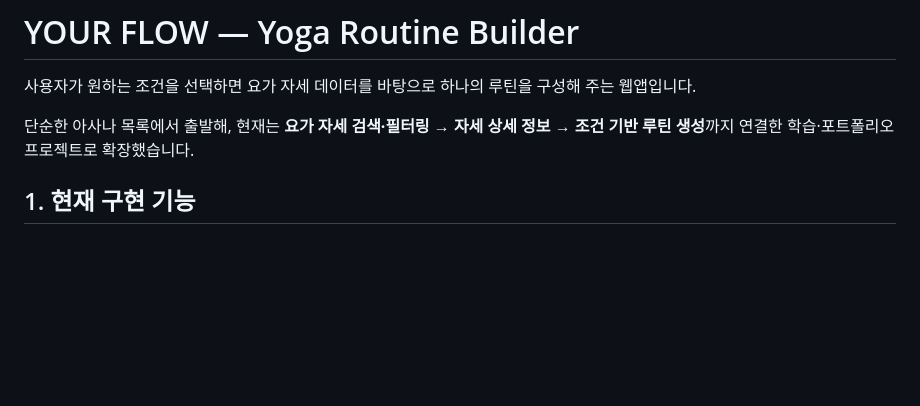
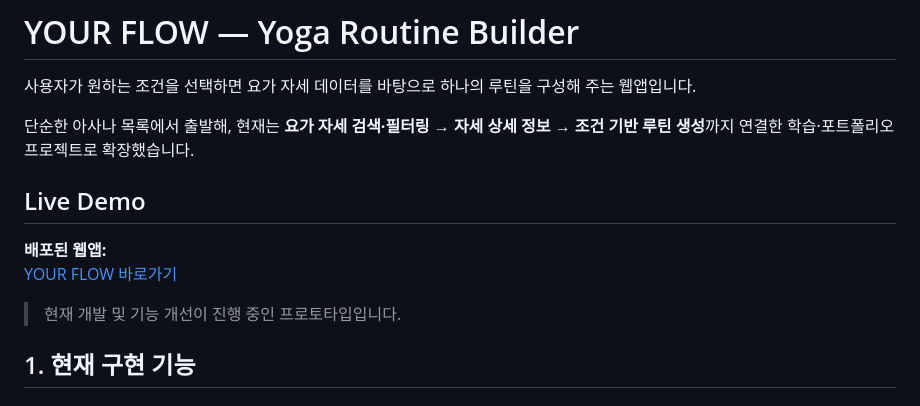
Before and after one commit to schwatara-eng/yoga_flow_app, a Markdown page: README.md, the part around the change. Drawn GitHub-style; blank space fills up the shorter version.

Commit message:
Add Live Demo section to README
Added a Live Demo section with a link to the deployed web app.

```diff
--- a/README.md
+++ b/README.md
@@ -3,6 +3,13 @@
 사용자가 원하는 조건을 선택하면 요가 자세 데이터를 바탕으로 하나의 루틴을 구성해 주는 웹앱입니다.
 
 단순한 아사나 목록에서 출발해, 현재는 **요가 자세 검색·필터링 → 자세 상세 정보 → 조건 기반 루틴 생성**까지 연결한 학습·포트폴리오 프로젝트로 확장했습니다.
+
+## Live Demo
+
+**배포된 웹앱:**
+[YOUR FLOW 바로가기](https://yoga-flow-app-sepia.vercel.app/index.html)
+
+> 현재 개발 및 기능 개선이 진행 중인 프로토타입입니다.
 
 ## 1. 현재 구현 기능
 
```
